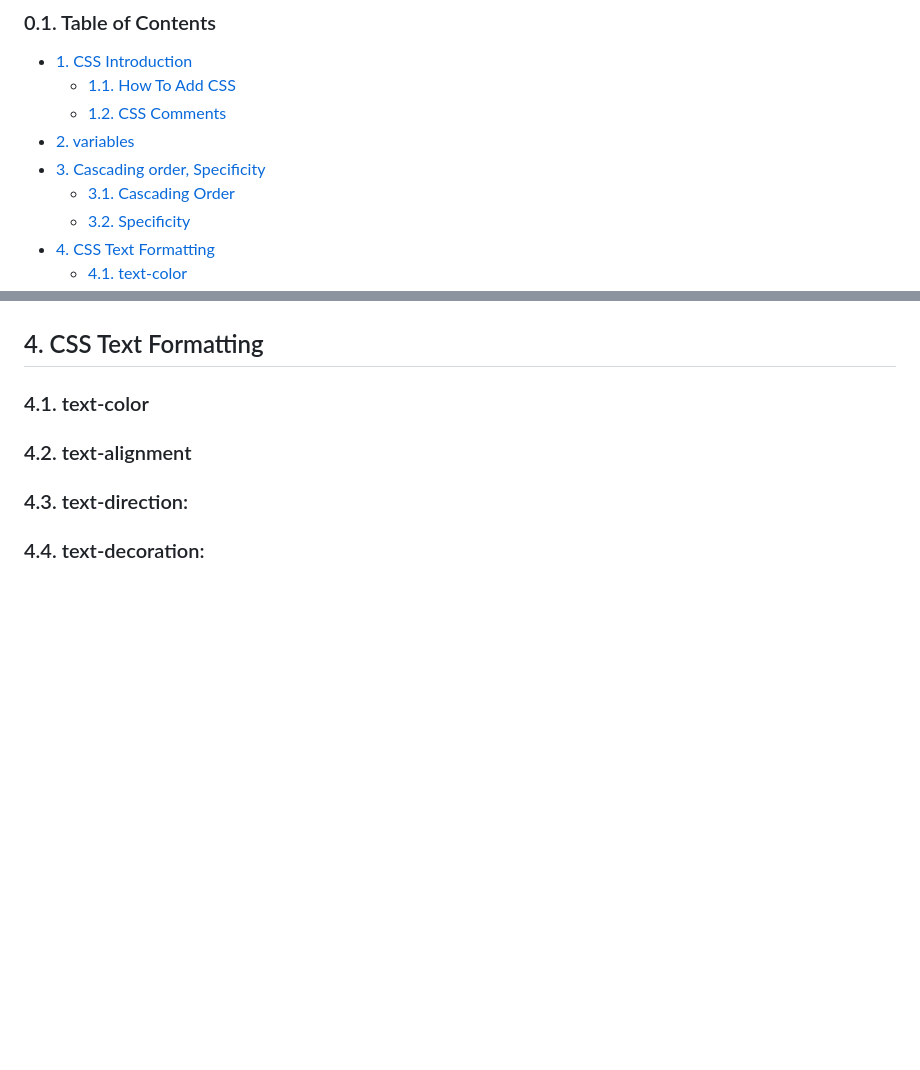
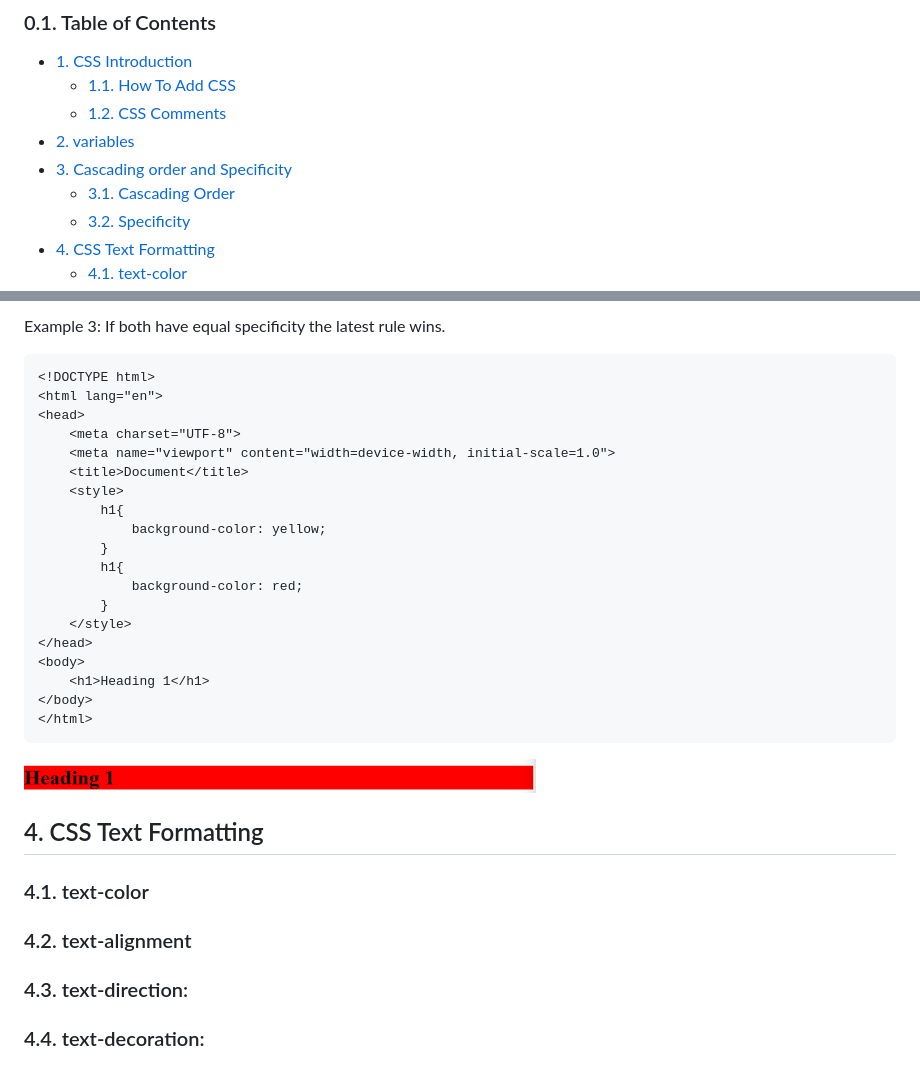
Before and after one commit to muhammad-tamim/css-notes, a Markdown page: README.md, 2 parts joined by grey strips. GitHub-like rendering; pictures changed too: assets/images/specificity-example-4.png (added); blank space fills up the shorter version.

````diff
--- a/README.md
+++ b/README.md
@@ -5,7 +5,7 @@
   - [1.1. How To Add CSS](#11-how-to-add-css)
   - [1.2. CSS Comments](#12-css-comments)
 - [2. variables](#2-variables)
-- [3. Cascading order, Specificity](#3-cascading-order-specificity)
+- [3. Cascading order and Specificity](#3-cascading-order-and-specificity)
   - [3.1. Cascading Order](#31-cascading-order)
   - [3.2. Specificity](#32-specificity)
 - [4. CSS Text Formatting](#4-css-text-formatting)
@@ -169,3 +237,28 @@ body{
+Example 3: If both have equal specificity the latest rule wins.
+
+```html
+<!DOCTYPE html>
+<html lang="en">
+<head>
+    <meta charset="UTF-8">
+    <meta name="viewport" content="width=device-width, initial-scale=1.0">
+    <title>Document</title>
+    <style>
+        h1{
+            background-color: yellow;
+        }
+        h1{
+            background-color: red;
+        }
+    </style>
+</head>
+<body>
+    <h1>Heading 1</h1>
+</body>
+</html>
+```
+
+![specificity-example-3](./assets/images/specificity-example-4.png)
 
 
 ## 4. CSS Text Formatting
````
Also changed, not shown: other parts of README.md (+69 -1 lines), assets/images/specificity-example-1.png (added), assets/images/specificity-example-2.png (added).
